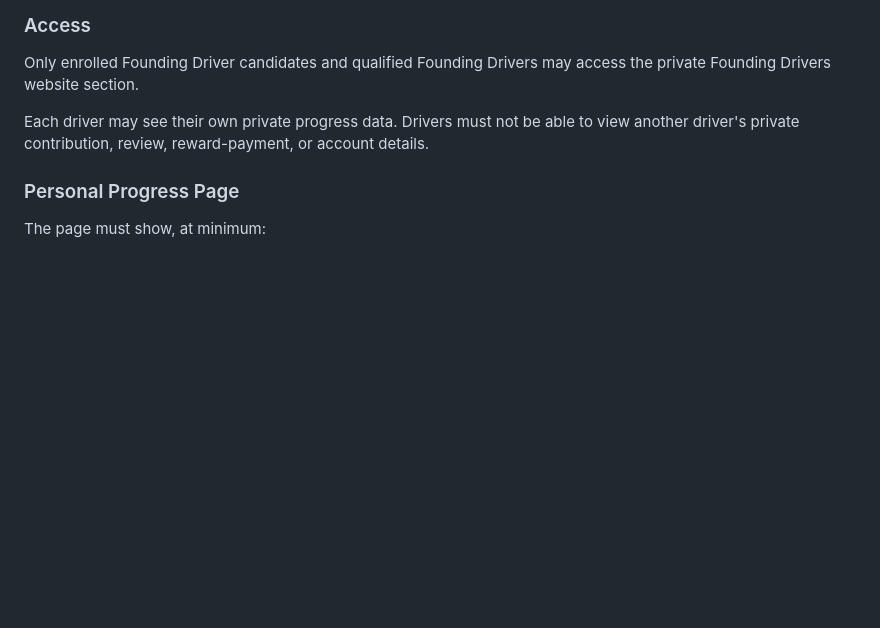
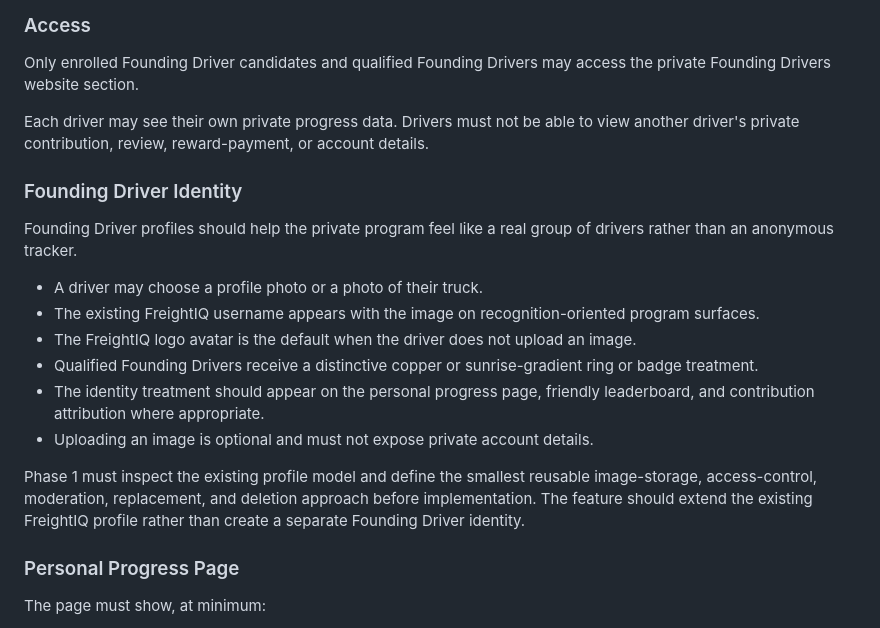
Before and after one commit to robbyeickhoff/freightiq-app, a Markdown page: docs/build-specs/FoundingDriverProgramV0.md, the part around the change. Drawn GitHub-style; blank space fills up the shorter version.

Commit message:
docs: add Founding Driver profile identity

```diff
--- a/docs/build-specs/FoundingDriverProgramV0.md
+++ b/docs/build-specs/FoundingDriverProgramV0.md
@@ -183,6 +183,19 @@ Final payment remains a human action by Robby.
 Only enrolled Founding Driver candidates and qualified Founding Drivers may access the private Founding Drivers website section.
 
 Each driver may see their own private progress data. Drivers must not be able to view another driver's private contribution, review, reward-payment, or account details.
+
+### Founding Driver Identity
+
+Founding Driver profiles should help the private program feel like a real group of drivers rather than an anonymous tracker.
+
+- A driver may choose a profile photo or a photo of their truck.
+- The existing FreightIQ username appears with the image on recognition-oriented program surfaces.
+- The FreightIQ logo avatar is the default when the driver does not upload an image.
+- Qualified Founding Drivers receive a distinctive copper or sunrise-gradient ring or badge treatment.
+- The identity treatment should appear on the personal progress page, friendly leaderboard, and contribution attribution where appropriate.
+- Uploading an image is optional and must not expose private account details.
+
+Phase 1 must inspect the existing profile model and define the smallest reusable image-storage, access-control, moderation, replacement, and deletion approach before implementation. The feature should extend the existing FreightIQ profile rather than create a separate Founding Driver identity.
 
 ### Personal Progress Page
 
```
